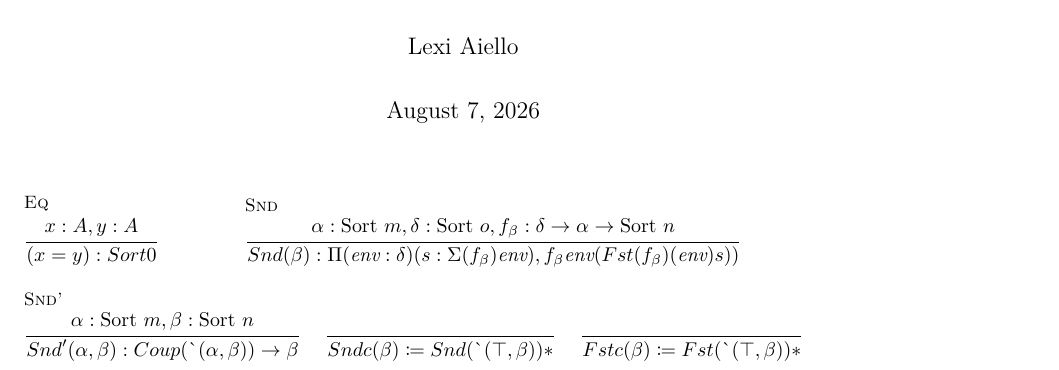
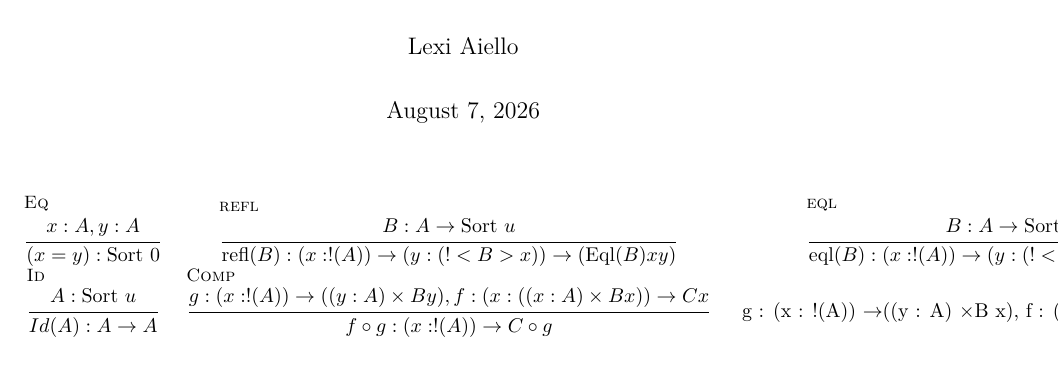
Before and after one commit to lexzaiello/DCC, a LaTeX document (papers/infer.tex): part of the page, cut so that both start at the same text. Compiled offline with LuaLaTeX.

Commit message:
progress on inference rule table

```diff
--- a/papers/infer.tex
+++ b/papers/infer.tex
@@ -32,6 +32,9 @@
 \newtheorem{theorem}{Theorem}
 \addbibresource{./refs.bib}
 
+\newcommand{\la}{\langle}
+\newcommand{\ra}{\rangle}
+\newcommand{\arr}{\rightarrow}
 \newcommand{\sort}[1]{\text{Sort}\ #1}
 \newcommand{\affarr}{\rightarrowtail}
 \newcommand{\affetaarr}{\rightarrowtail_{\eta}}
@@ -45,27 +48,51 @@
 \maketitle
 
 % Inference rules:
-%
+% In actual paper, note implicit reduction of all types
+% also do reduction rules table
 
 \begin{figure}[h]
   \centering
-  \begin{tabularx}{\textwidth}{X X X X X X}
-    \multicolumn{3}{c}{\inferrule[Eq]
+  \begin{tabular}{c c c}
+    \inferrule[Eq]
     {x : A, y : A}
-    {(x = y) : Sort 0}} &
-    \multicolumn{3}{c}{\inferrule[Snd]
-    {\alpha : \sort{m}, \delta : \sort{o}, f_\beta : \delta \rightarrow \alpha \rightarrow \sort{n}}
-    {Snd(\beta) : \Pi (\textit{env} : \delta) (s : \Sigma(f_\beta) \textit{env}), f_{\beta} \textit{env} (Fst(f_\beta) (\textit{env}) s))}} \\\\
-    \multicolumn{2}{c}{\inferrule[Snd']
-    {\alpha : \sort{m}, \beta : \sort{n}}
-    {Snd'(\alpha, \beta) : Coup(`(\alpha, \beta)) \rightarrow \beta}} &
-    \multicolumn{2}{c}{\inferrule
-    { }
-    {Sndc(\beta) \coloneq Snd(`(\top, \beta)) \ast}}&
-    \multicolumn{2}{c}{\inferrule
-    { }
-    {Fstc(\beta) \coloneq Fst(`(\top, \beta)) \ast}}
-  \end{tabularx}\\
+    {(x = y) : \sort{0}} &
+    \inferrule[refl]
+    {B : A \arr \sort{u}}
+    {\text{refl}(B) : (x : !(A)) \arr (y : (!<B> x)) \arr (\text{Eql}(B) x y)} &
+    \inferrule[eql]
+    {B : A \arr \sort{u}}
+    {\text{eql}(B) : (x : !(A)) \arr (y : (!<B> x)) \arr \sort{0}}  \\
+    \inferrule[Id]
+    {A : \sort{u}}
+    {Id(A) : A \arr A} &
+    \inferrule[Comp]
+    {g : (x : !(A)) \arr ((y : A) \times B y), f : (x : ((x : A) \times B x)) \arr C x}
+    {f \circ g : (x : !(A)) \arr C \circ g} &
+    \inferrule[Comp_2}
+    {g : (x : !(A)) \arr ((y : A) \times B x), f : (x : ((y : A) \times B x)) \arr C x}
+  \end{tabular}
 \end{figure}
 
+%\begin{figure}[h]
+%  \centering
+%  \begin{tabularx}{\textwidth}{X X X X X X}
+%    \multicolumn{3}{c}{\inferrule[Eq]
+%    {x : A, y : A}
+%    {(x = y) : Sort 0}} &
+%    \multicolumn{3}{c}{\inferrule[Snd]
+%    {\alpha : \sort{m}, \delta : \sort{o}, f_\beta : \delta \rightarrow \alpha \rightarrow \sort{n}}
+%    {Snd(\beta) : \Pi (\textit{env} : \delta) (s : \Sigma(f_\beta) \textit{env}), f_{\beta} \textit{env} (Fst(f_\beta) (\textit{env}) s))}} \\\\
+%    \multicolumn{2}{c}{\inferrule[Snd']
+%    {\alpha : \sort{m}, \beta : \sort{n}}
+%    {Snd'(\alpha, \beta) : Coup(`(\alpha, \beta)) \rightarrow \beta}} &
+%    \multicolumn{2}{c}{\inferrule
+%    { }
+%    {Sndc(\beta) \coloneq Snd(`(\top, \beta)) \ast}}&
+%    \multicolumn{2}{c}{\inferrule
+%    { }
+%    {Fstc(\beta) \coloneq Fst(`(\top, \beta)) \ast}}
+%  \end{tabularx}\\
+%\end{figure}
+
 \end{document}
```
Also changed, not shown: 1 other file.
